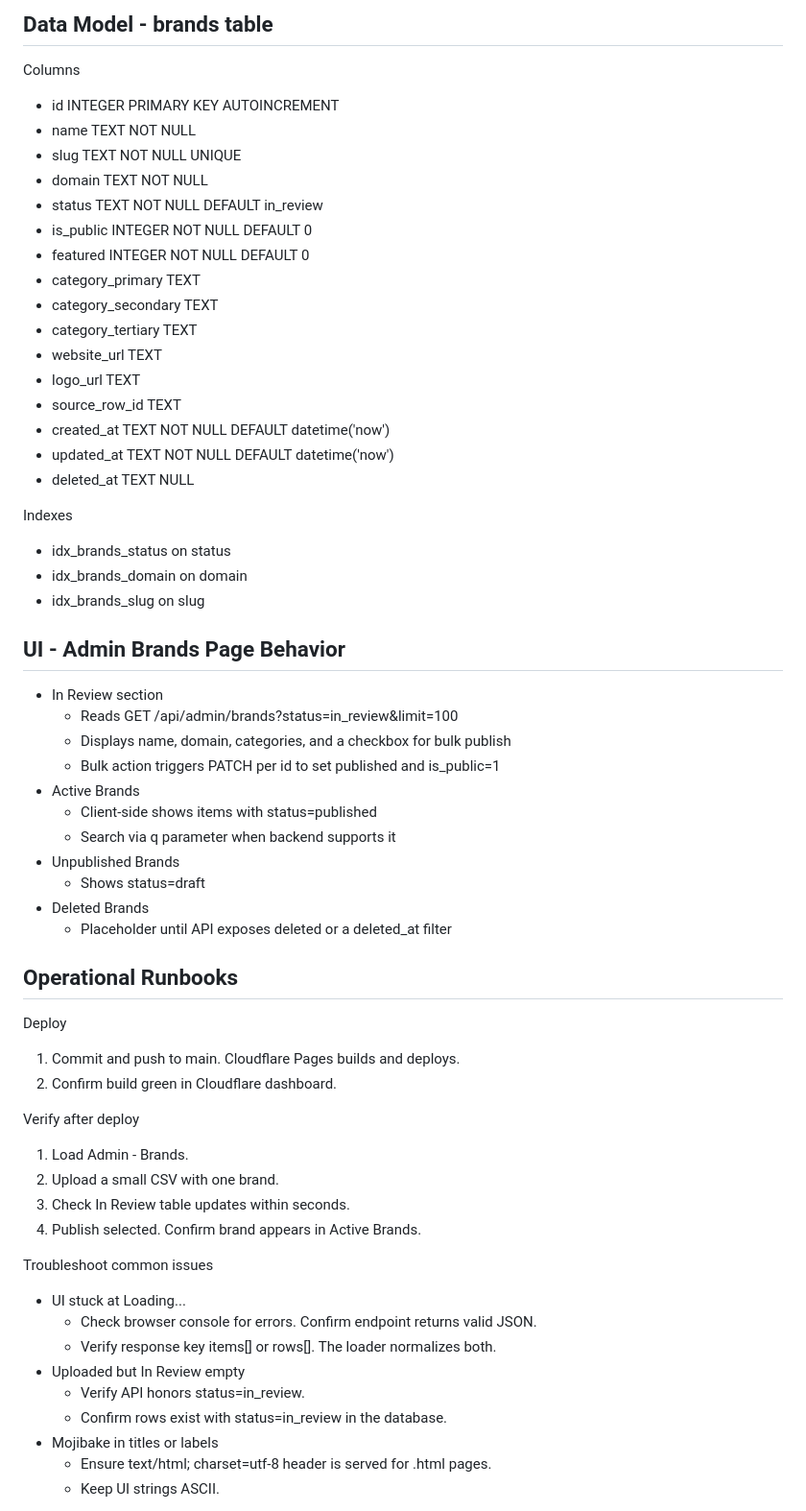
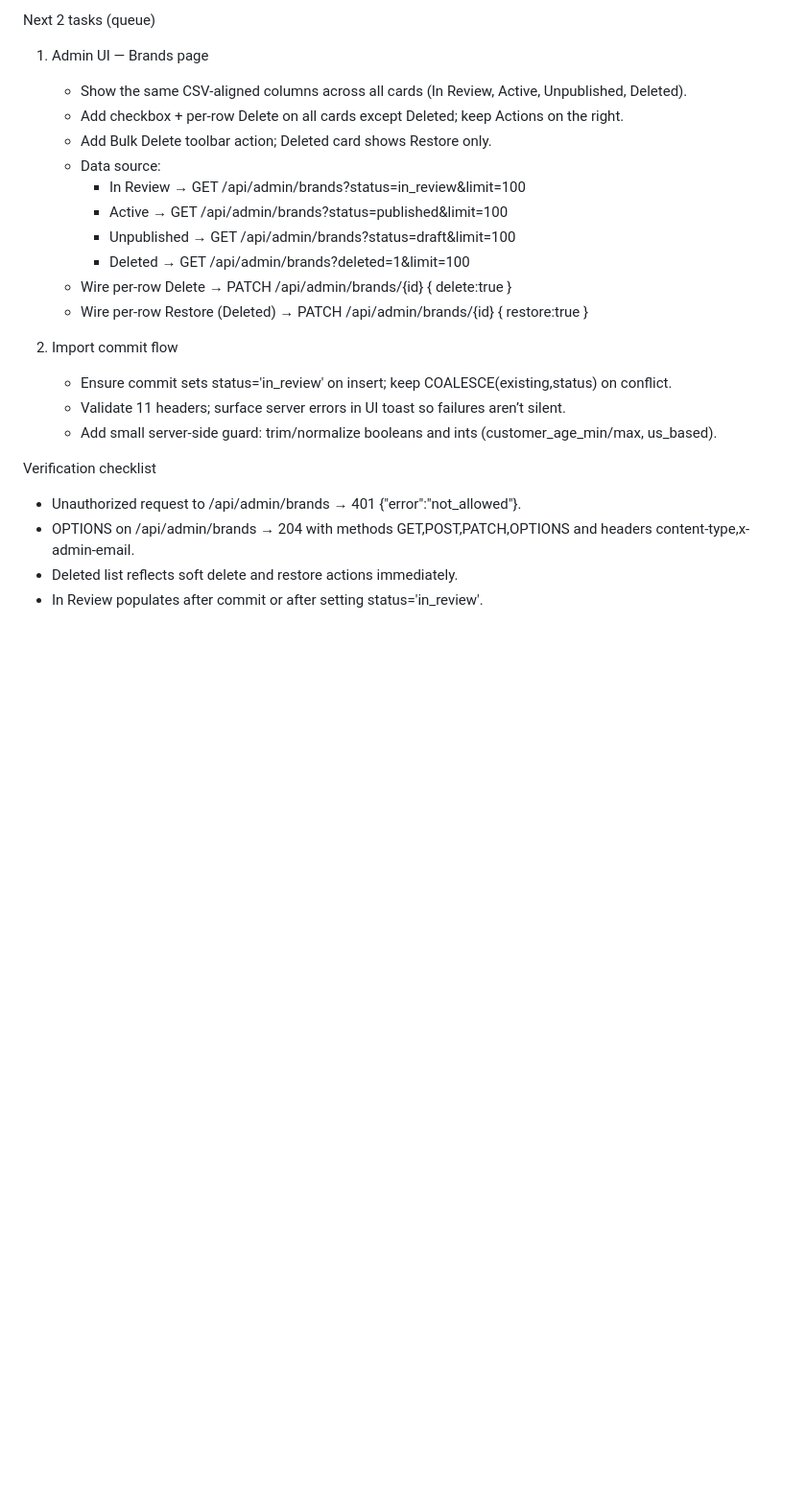
Before and after one commit to bestiecollabs/bc, a Markdown page: seed/HANDOFF.md, the part around one of its changes. Shown at 96% size. Rendered like a GitHub page; blank space fills up the shorter version.

```diff
--- a/seed/HANDOFF.md
+++ b/seed/HANDOFF.md
@@ -56,60 +47,25 @@ Accepted header variants are mapped to canonical fields. The importer tolerates
 
-## Data Model - brands table
-Columns
-- id INTEGER PRIMARY KEY AUTOINCREMENT
-- name TEXT NOT NULL
-- slug TEXT NOT NULL UNIQUE
-- domain TEXT NOT NULL
-- status TEXT NOT NULL DEFAULT in_review
-- is_public INTEGER NOT NULL DEFAULT 0
-- featured INTEGER NOT NULL DEFAULT 0
-- category_primary TEXT
-- category_secondary TEXT
-- category_tertiary TEXT
-- website_url TEXT
-- logo_url TEXT
-- source_row_id TEXT
-- created_at TEXT NOT NULL DEFAULT datetime('now')
-- updated_at TEXT NOT NULL DEFAULT datetime('now')
-- deleted_at TEXT NULL
+Next 2 tasks (queue)
+1) Admin UI — Brands page
+   - Show the same CSV-aligned columns across all cards (In Review, Active, Unpublished, Deleted).
+   - Add checkbox + per-row Delete on all cards except Deleted; keep Actions on the right.
+   - Add Bulk Delete toolbar action; Deleted card shows Restore only.
+   - Data source:
+     - In Review → GET /api/admin/brands?status=in_review&limit=100
+     - Active → GET /api/admin/brands?status=published&limit=100
+     - Unpublished → GET /api/admin/brands?status=draft&limit=100
+     - Deleted → GET /api/admin/brands?deleted=1&limit=100
+   - Wire per-row Delete → PATCH /api/admin/brands/{id} { delete:true }
+   - Wire per-row Restore (Deleted) → PATCH /api/admin/brands/{id} { restore:true }
 
-Indexes
-- idx_brands_status on status
-- idx_brands_domain on domain
-- idx_brands_slug on slug
+2) Import commit flow
+   - Ensure commit sets status='in_review' on insert; keep COALESCE(existing,status) on conflict.
+   - Validate 11 headers; surface server errors in UI toast so failures aren’t silent.
+   - Add small server-side guard: trim/normalize booleans and ints (customer_age_min/max, us_based).
 
-## UI - Admin Brands Page Behavior
-- In Review section
-  - Reads GET /api/admin/brands?status=in_review&limit=100
-  - Displays name, domain, categories, and a checkbox for bulk publish
-  - Bulk action triggers PATCH per id to set published and is_public=1
-- Active Brands
-  - Client-side shows items with status=published
-  - Search via q parameter when backend supports it
-- Unpublished Brands
-  - Shows status=draft
-- Deleted Brands
-  - Placeholder until API exposes deleted or a deleted_at filter
+Verification checklist
+- Unauthorized request to /api/admin/brands → 401 {"error":"not_allowed"}.
+- OPTIONS on /api/admin/brands → 204 with methods GET,POST,PATCH,OPTIONS and headers content-type,x-admin-email.
+- Deleted list reflects soft delete and restore actions immediately.
+- In Review populates after commit or after setting status='in_review'.
 
-## Operational Runbooks
-Deploy
-1) Commit and push to main. Cloudflare Pages builds and deploys.
-2) Confirm build green in Cloudflare dashboard.
-
-Verify after deploy
-1) Load Admin - Brands.
-2) Upload a small CSV with one brand.
-3) Check In Review table updates within seconds.
-4) Publish selected. Confirm brand appears in Active Brands.
-
-Troubleshoot common issues
-- UI stuck at Loading...
-  - Check browser console for errors. Confirm endpoint returns valid JSON.
-  - Verify response key items[] or rows[]. The loader normalizes both.
-- Uploaded but In Review empty
-  - Verify API honors status=in_review.
-  - Confirm rows exist with status=in_review in the database.
-- Mojibake in titles or labels
-  - Ensure text/html; charset=utf-8 header is served for .html pages.
-  - Keep UI strings ASCII.
-
```
Also changed, not shown: other parts of seed/HANDOFF.md (+42 -74 lines).
